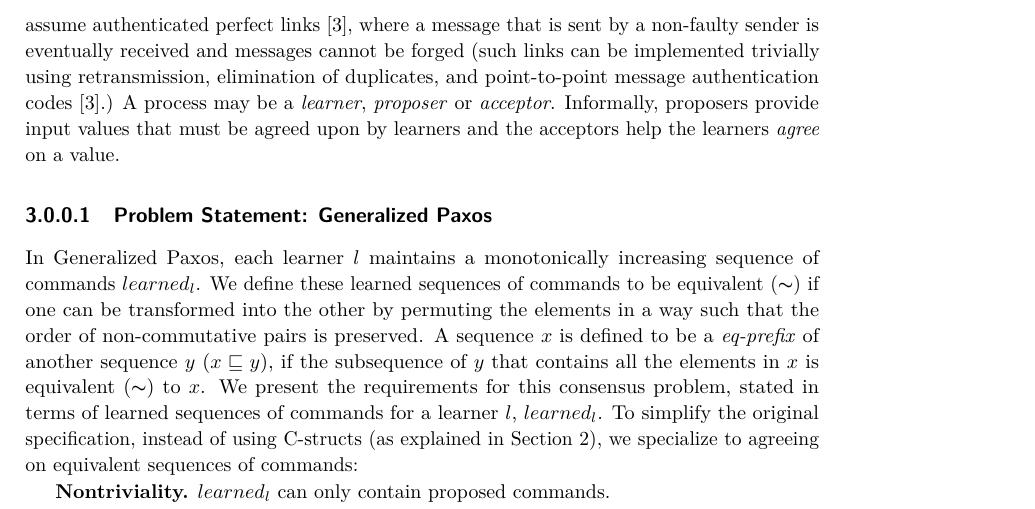
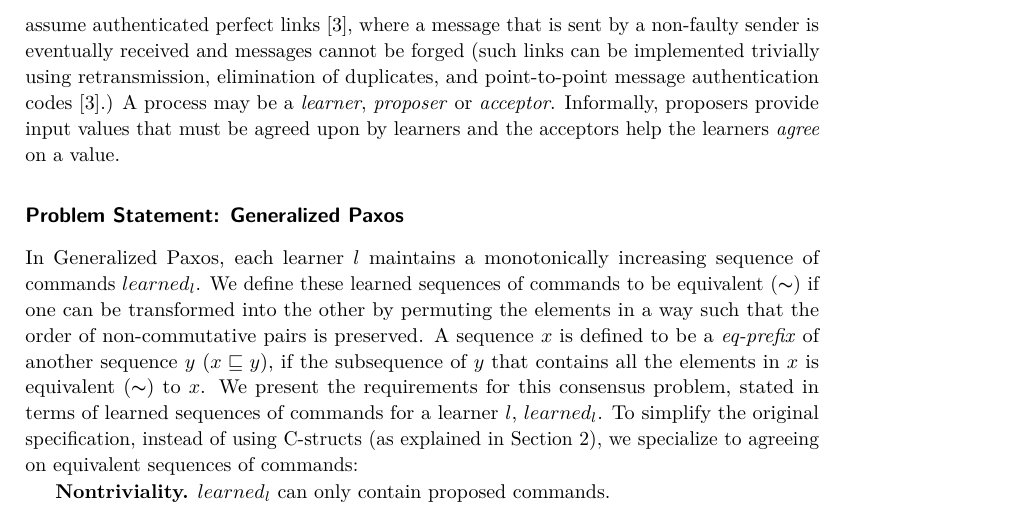
Before and after one commit to MiguelPires/College_misc, a LaTeX paper (main.tex, which reads model.tex): part of page 5 of 15, cut so that both start at the same text. Compiled offline with pdfLaTeX.

Commit message:
presentation

```diff
--- a/model.tex
+++ b/model.tex
@@ -13,7 +13,7 @@ where a message that is sent by a non-faulty sender is eventually received and m
 A process may be a \emph{learner}, \emph{proposer} or \emph{acceptor}.
 Informally, proposers provide input values that must be agreed upon by learners and the acceptors help the learners \emph{agree} on a value.
 
-\paragraph{Problem Statement: Generalized Paxos}
+\paragraph*{Problem Statement: Generalized Paxos}
 In Generalized Paxos, each learner $l$ maintains a monotonically increasing sequence of commands $learned_l$.
 We define these learned sequences of commands to be equivalent ($\thicksim$)
 if one can be transformed into the other by permuting the elements in a way such that the order of non-commutative pairs is preserved. A sequence $x$ is defined to be a \textit{eq-prefix} of another sequence $y$ ($x \sqsubseteq y$), if the subsequence of $y$ that contains all the elements in $x$ is equivalent ($\thicksim$) to $x$.
```
